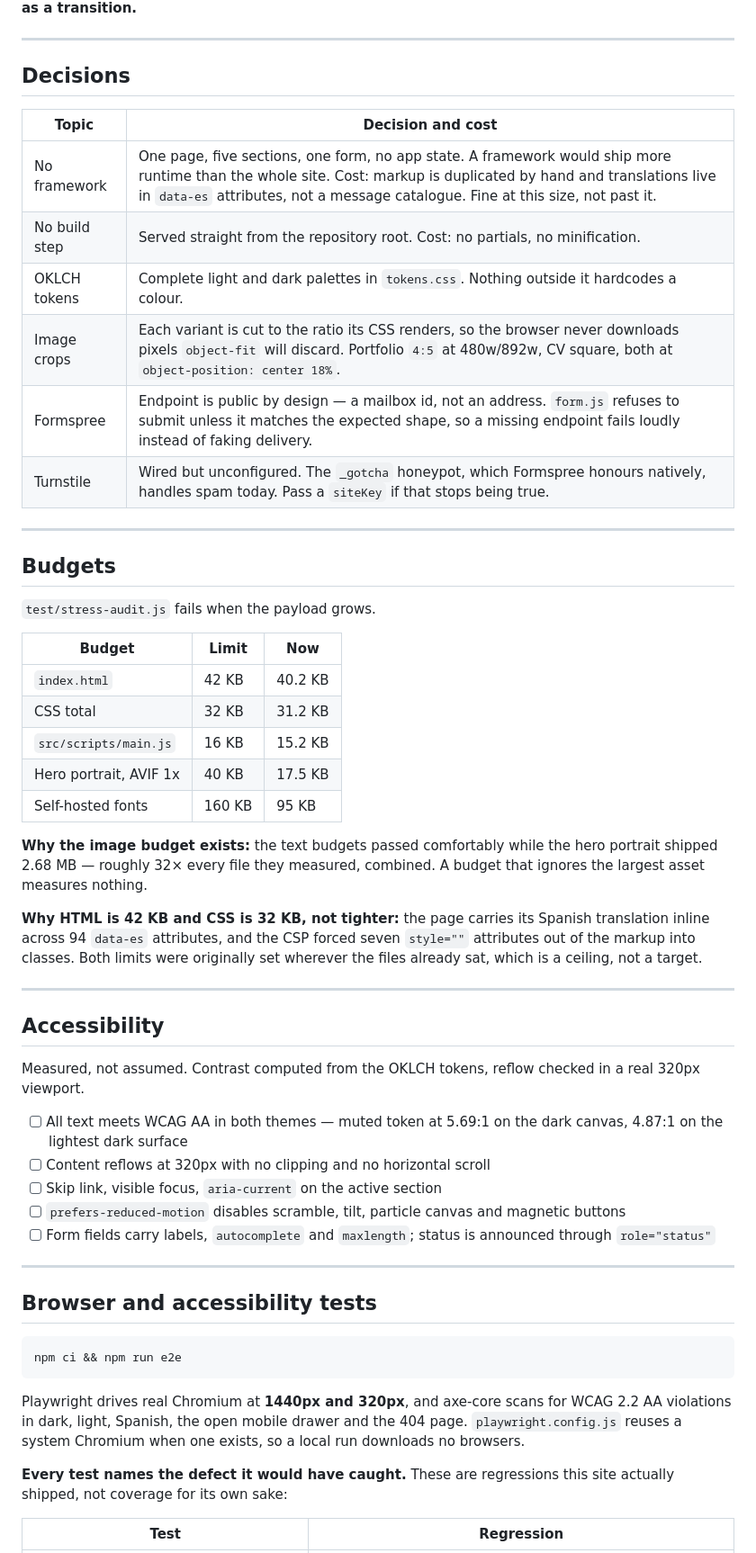
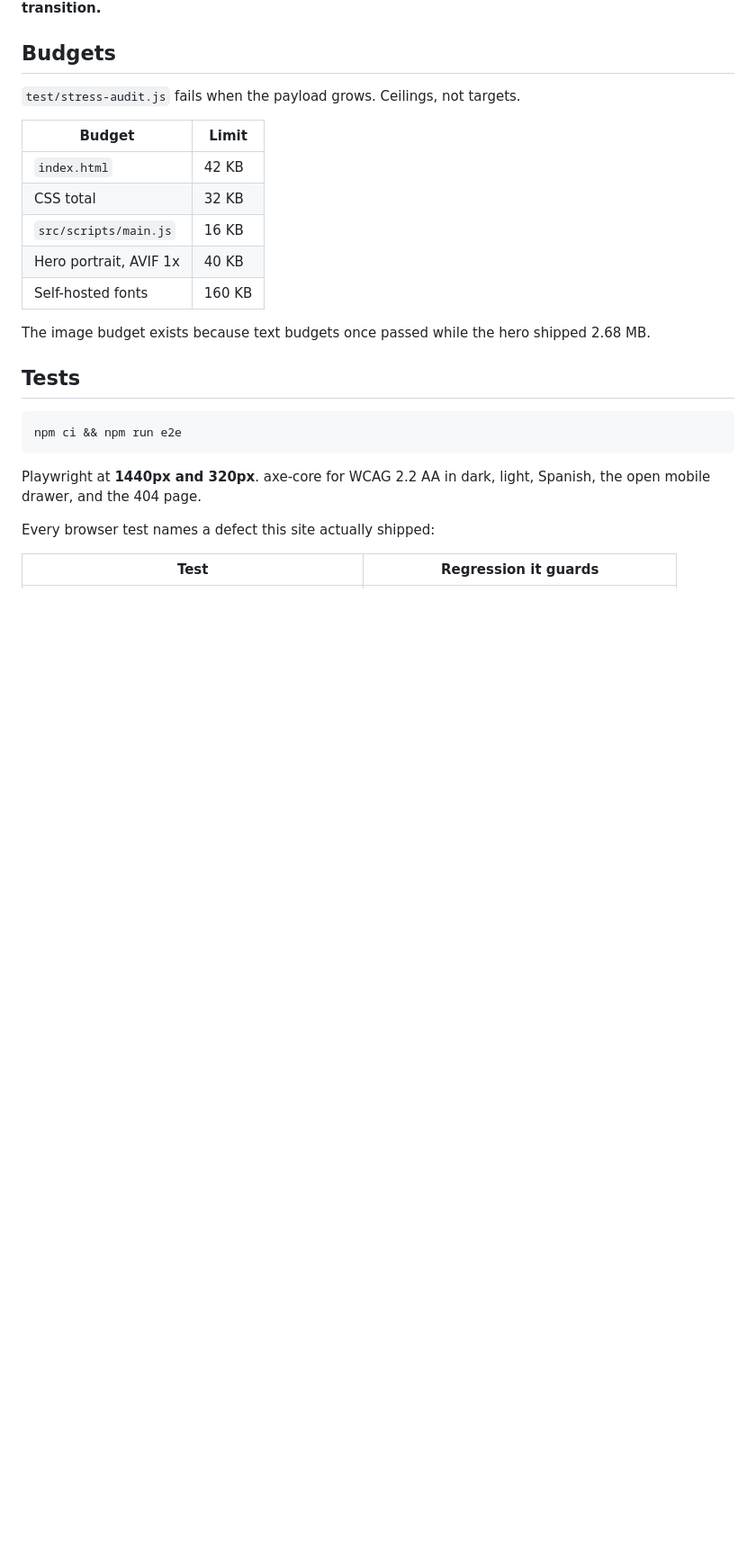
Before and after one commit to aandres-dev/andres-dev-portfolio, a Markdown page: README.md, the part around one of its changes. Shown at 90% size. Rendered like a GitHub page; blank space fills up the shorter version.

````diff
--- a/README.md
+++ b/README.md
@@ -73,72 +56,30 @@ The reveal uses `@keyframes reveal-rise` and the stagger is an
 `animation-delay`. **Do not rewrite either as a transition.**
-
----
-
-## Decisions
-
-| Topic | Decision and cost |
-| --- | --- |
-| No framework | One page, five sections, one form, no app state. A framework would ship more runtime than the whole site. Cost: markup is duplicated by hand and translations live in `data-es` attributes, not a message catalogue. Fine at this size, not past it. |
-| No build step | Served straight from the repository root. Cost: no partials, no minification. |
-| OKLCH tokens | Complete light and dark palettes in `tokens.css`. Nothing outside it hardcodes a colour. |
-| Image crops | Each variant is cut to the ratio its CSS renders, so the browser never downloads pixels `object-fit` will discard. Portfolio `4:5` at 480w/892w, CV square, both at `object-position: center 18%`. |
-| Formspree | Endpoint is public by design — a mailbox id, not an address. `form.js` refuses to submit unless it matches the expected shape, so a missing endpoint fails loudly instead of faking delivery. |
-| Turnstile | Wired but unconfigured. The `_gotcha` honeypot, which Formspree honours natively, handles spam today. Pass a `siteKey` if that stops being true. |
-
----
 
 ## Budgets
 
-`test/stress-audit.js` fails when the payload grows.
+`test/stress-audit.js` fails when the payload grows. Ceilings, not targets.
 
-| Budget | Limit | Now |
-| --- | --- | --- |
-| `index.html` | 42 KB | 40.2 KB |
-| CSS total | 32 KB | 31.2 KB |
-| `src/scripts/main.js` | 16 KB | 15.2 KB |
-| Hero portrait, AVIF 1x | 40 KB | 17.5 KB |
-| Self-hosted fonts | 160 KB | 95 KB |
+| Budget | Limit |
+| --- | --- |
+| `index.html` | 42 KB |
+| CSS total | 32 KB |
+| `src/scripts/main.js` | 16 KB |
+| Hero portrait, AVIF 1x | 40 KB |
+| Self-hosted fonts | 160 KB |
 
-**Why the image budget exists:** the text budgets passed comfortably while the
-hero portrait shipped 2.68 MB — roughly 32× every file they measured, combined.
-A budget that ignores the largest asset measures nothing.
+The image budget exists because text budgets once passed while the hero shipped
+2.68 MB.
 
-**Why HTML is 42 KB and CSS is 32 KB, not tighter:** the page carries its
-Spanish translation inline across 94 `data-es` attributes, and the CSP forced
-seven `style=""` attributes out of the markup into classes. Both limits were
-originally set wherever the files already sat, which is a ceiling, not a target.
-
----
-
-## Accessibility
-
-Measured, not assumed. Contrast computed from the OKLCH tokens, reflow checked
-in a real 320px viewport.
-
-- [ ] All text meets WCAG AA in both themes — muted token at 5.69:1 on the dark
-      canvas, 4.87:1 on the lightest dark surface
-- [ ] Content reflows at 320px with no clipping and no horizontal scroll
-- [ ] Skip link, visible focus, `aria-current` on the active section
-- [ ] `prefers-reduced-motion` disables scramble, tilt, particle canvas and
-      magnetic buttons
-- [ ] Form fields carry labels, `autocomplete` and `maxlength`; status is
-      announced through `role="status"`
-
----
-
-## Browser and accessibility tests
+## Tests
 
 ```bash
 npm ci && npm run e2e
 ```
 
-Playwright drives real Chromium at **1440px and 320px**, and axe-core scans for
-WCAG 2.2 AA violations in dark, light, Spanish, the open mobile drawer and the
-404 page. `playwright.config.js` reuses a system Chromium when one exists, so a
-local run downloads no browsers.
+Playwright at **1440px and 320px**. axe-core for WCAG 2.2 AA in dark, light,
+Spanish, the open mobile drawer, and the 404 page.
 
-**Every test names the defect it would have caught.** These are regressions
-this site actually shipped, not coverage for its own sake:
+Every browser test names a defect this site actually shipped:
 
-| Test | Regression |
+| Test | Regression it guards |
 | --- | --- |
````
Also changed, not shown: other parts of README.md (+53 -149 lines).
